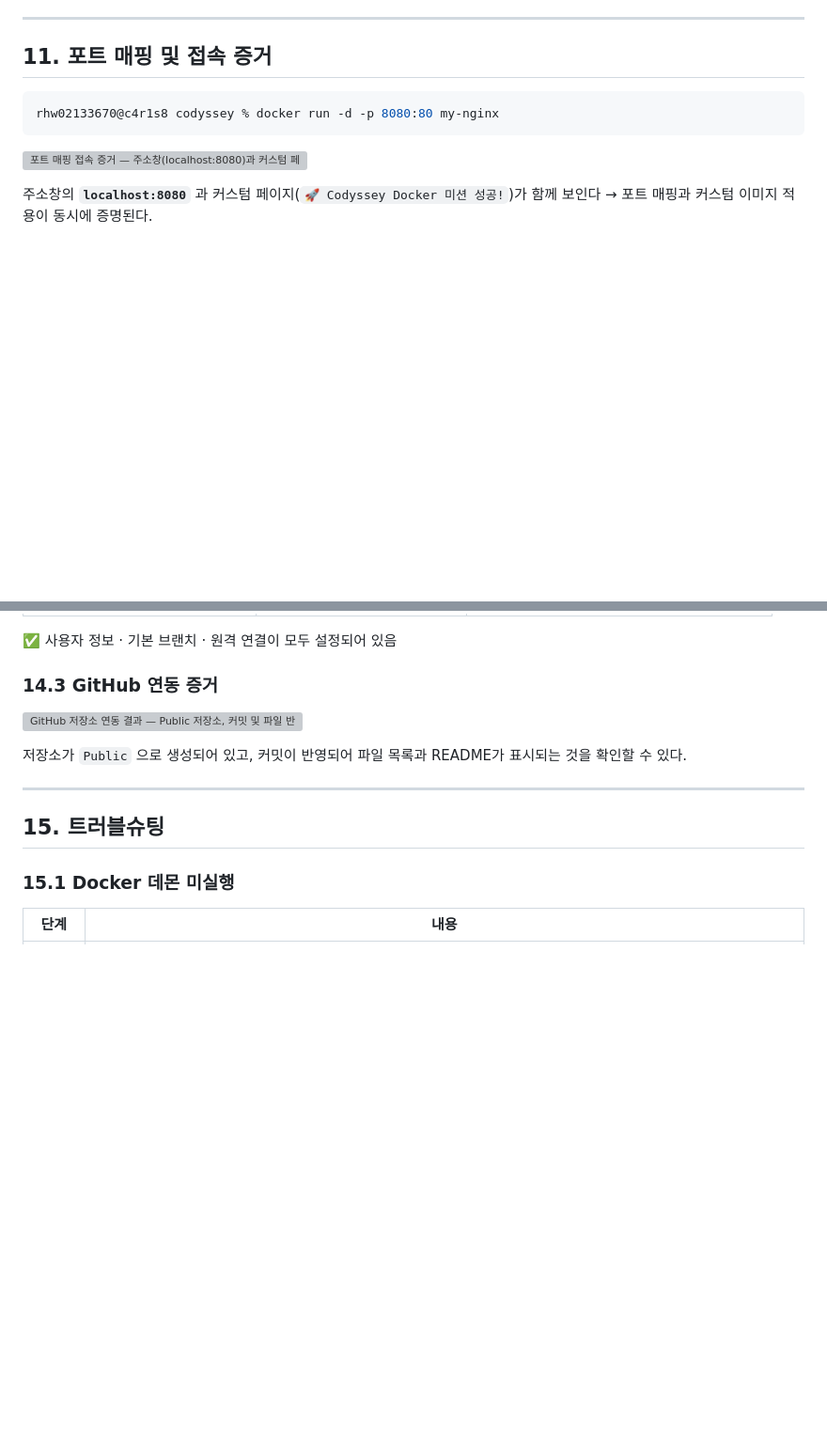
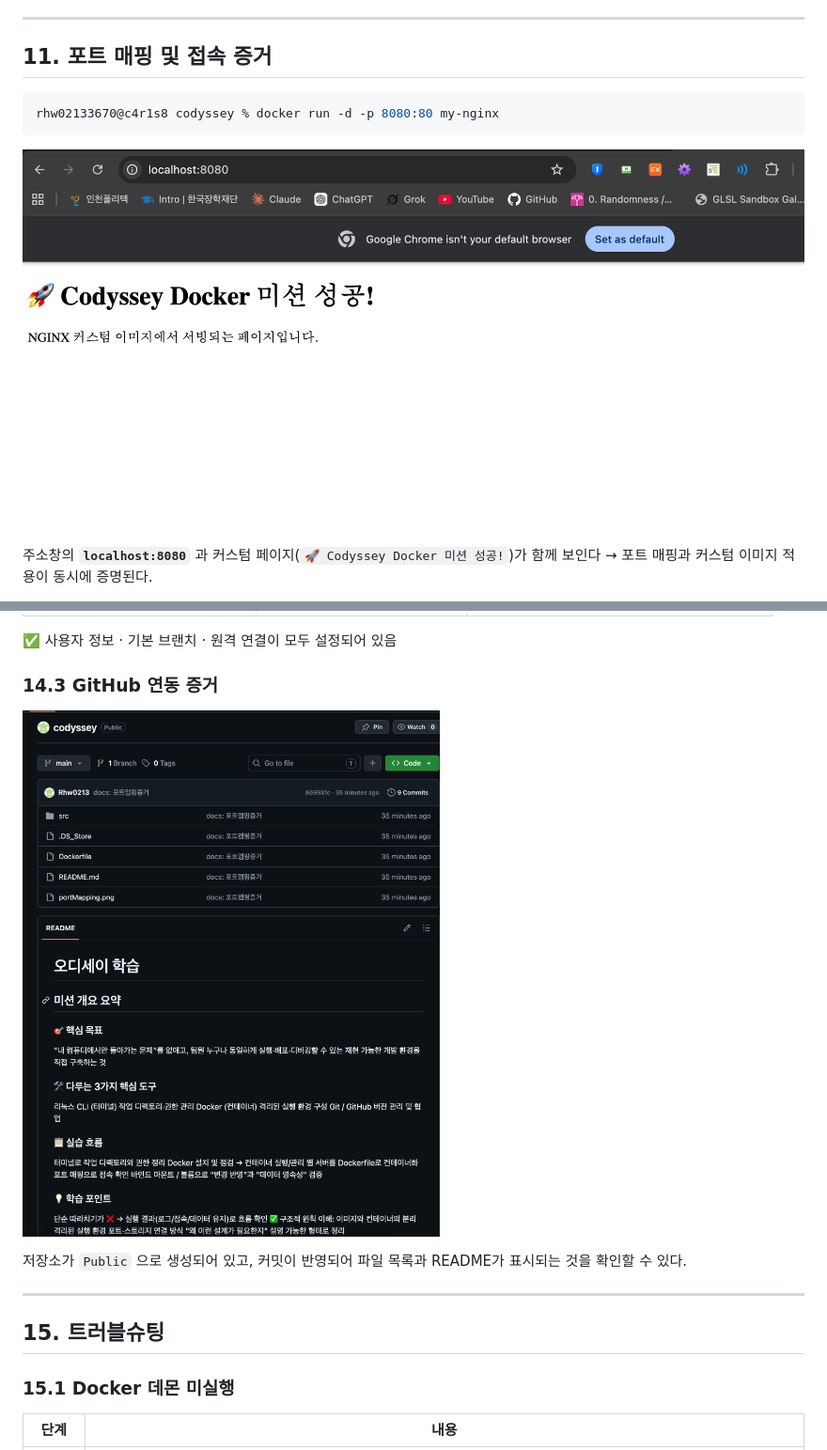
Before and after one commit to Rhw0213/codyssey, a Markdown page: README.md, 2 parts joined by grey strips. Shown at 94% size. Drawn GitHub-style; blank space fills up the shorter version; grey boxes are pictures that could not be loaded.

Commit message:
docs: 링크파일 주소변경

````diff
--- a/README.md
+++ b/README.md
@@ -609,7 +609,7 @@ my-nginx     latest    f8532955e1df   ...             ...
 rhw02133670@c4r1s8 codyssey % docker run -d -p 8080:80 my-nginx
 ```
 
-![포트 매핑 접속 증거 — 주소창(localhost:8080)과 커스텀 페이지](portMapping.png)
+![포트 매핑 접속 증거 — 주소창(localhost:8080)과 커스텀 페이지](web/portMapping.png)
 
 주소창의 **`localhost:8080`** 과 커스텀 페이지(`🚀 Codyssey Docker 미션 성공!`)가 함께 보인다 → 포트 매핑과 커스텀 이미지 적용이 동시에 증명된다.
 
@@ -805,7 +805,7 @@ branch.main.merge=refs/heads/main
 
 ### 14.3 GitHub 연동 증거
 
-![GitHub 저장소 연동 결과 — Public 저장소, 커밋 및 파일 반영 확인](githubScreen.png)
+![GitHub 저장소 연동 결과 — Public 저장소, 커밋 및 파일 반영 확인](web/githubScreen.png)
 
 저장소가 `Public` 으로 생성되어 있고, 커밋이 반영되어 파일 목록과 README가 표시되는 것을 확인할 수 있다.
 
````
